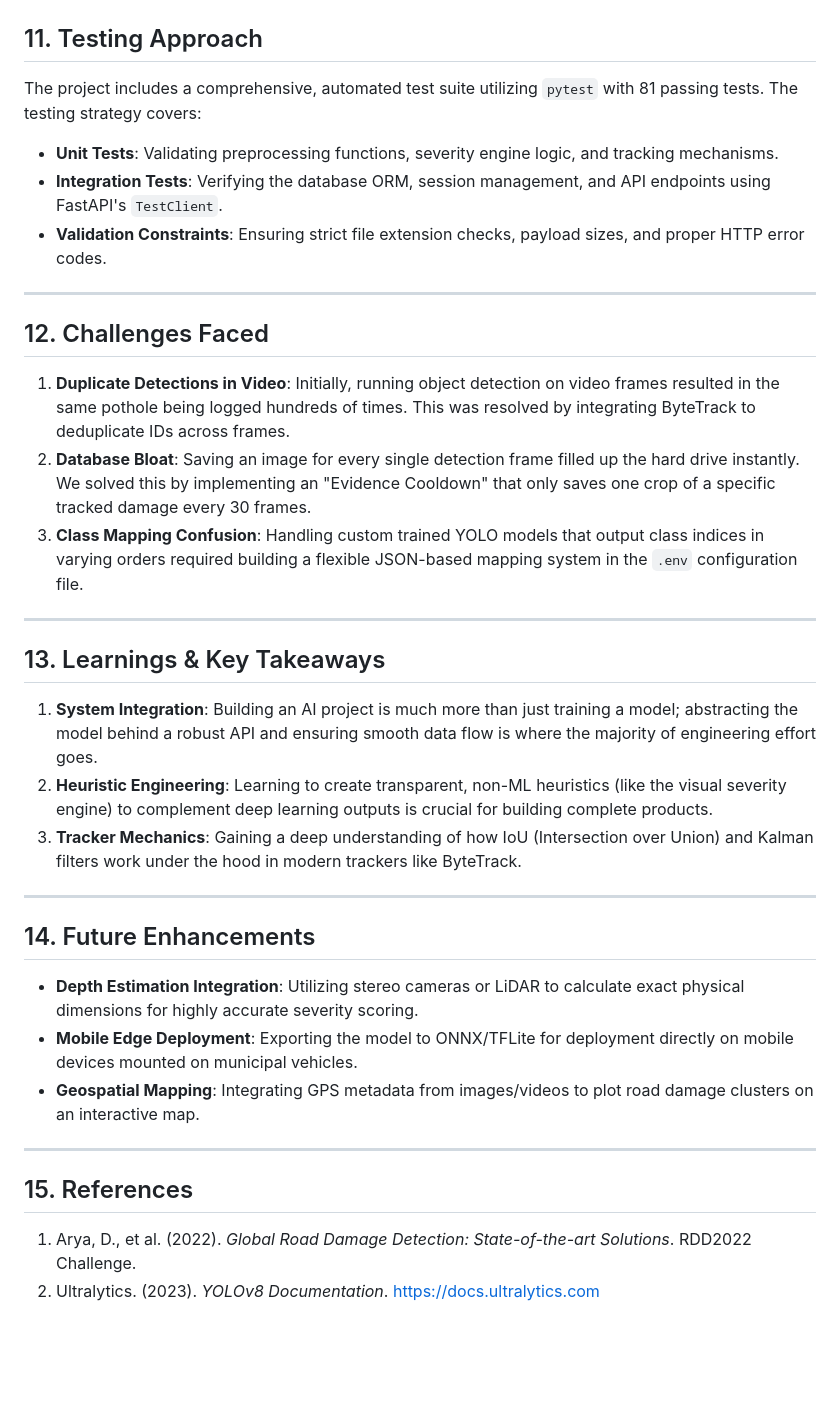
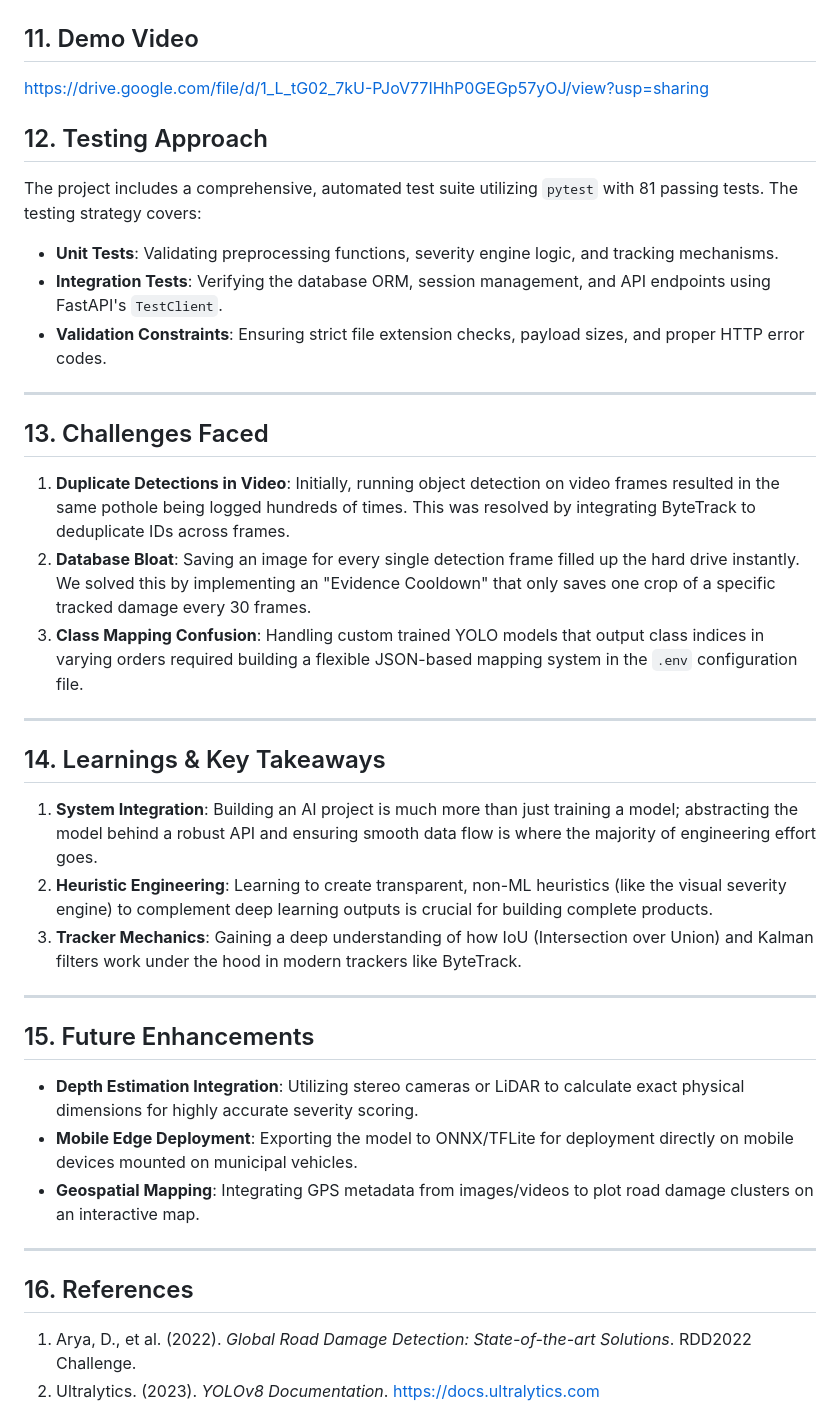
Before and after one commit to Vinayak255/road-damage-intelligence, a Markdown page: project_report.md, the part around the change. GitHub-like rendering; blank space fills up the shorter version.

```diff
--- a/project_report.md
+++ b/project_report.md
@@ -206,7 +206,10 @@ Videos are processed frame-by-frame using `cv2.VideoCapture`. To maintain perfor
 ![alt text](image.png)
 ![alt text](image-1.png)
 
-## 11. Testing Approach
+## 11. Demo Video
+   https://drive.google.com/file/d/1_L_tG02_7kU-PJoV77IHhP0GEGp57yOJ/view?usp=sharing
+
+## 12. Testing Approach
 
 The project includes a comprehensive, automated test suite utilizing `pytest` with 81 passing tests. The testing strategy covers:
 - **Unit Tests**: Validating preprocessing functions, severity engine logic, and tracking mechanisms.
@@ -215,7 +218,7 @@ The project includes a comprehensive, automated test suite utilizing `pytest` wi
 
 ---
 
-## 12. Challenges Faced
+## 13. Challenges Faced
 
 1. **Duplicate Detections in Video**: Initially, running object detection on video frames resulted in the same pothole being logged hundreds of times. This was resolved by integrating ByteTrack to deduplicate IDs across frames.
 2. **Database Bloat**: Saving an image for every single detection frame filled up the hard drive instantly. We solved this by implementing an "Evidence Cooldown" that only saves one crop of a specific tracked damage every 30 frames.
@@ -223,7 +226,7 @@ The project includes a comprehensive, automated test suite utilizing `pytest` wi
 
 ---
 
-## 13. Learnings & Key Takeaways
+## 14. Learnings & Key Takeaways
 
 1. **System Integration**: Building an AI project is much more than just training a model; abstracting the model behind a robust API and ensuring smooth data flow is where the majority of engineering effort goes.
 2. **Heuristic Engineering**: Learning to create transparent, non-ML heuristics (like the visual severity engine) to complement deep learning outputs is crucial for building complete products.
@@ -231,7 +234,7 @@ The project includes a comprehensive, automated test suite utilizing `pytest` wi
 
 ---
 
-## 14. Future Enhancements
+## 15. Future Enhancements
 
 - **Depth Estimation Integration**: Utilizing stereo cameras or LiDAR to calculate exact physical dimensions for highly accurate severity scoring.
 - **Mobile Edge Deployment**: Exporting the model to ONNX/TFLite for deployment directly on mobile devices mounted on municipal vehicles.
@@ -239,7 +242,7 @@ The project includes a comprehensive, automated test suite utilizing `pytest` wi
 
 ---
 
-## 15. References
+## 16. References
 
 1. Arya, D., et al. (2022). *Global Road Damage Detection: State-of-the-art Solutions*. RDD2022 Challenge.
 2. Ultralytics. (2023). *YOLOv8 Documentation*. https://docs.ultralytics.com
```
